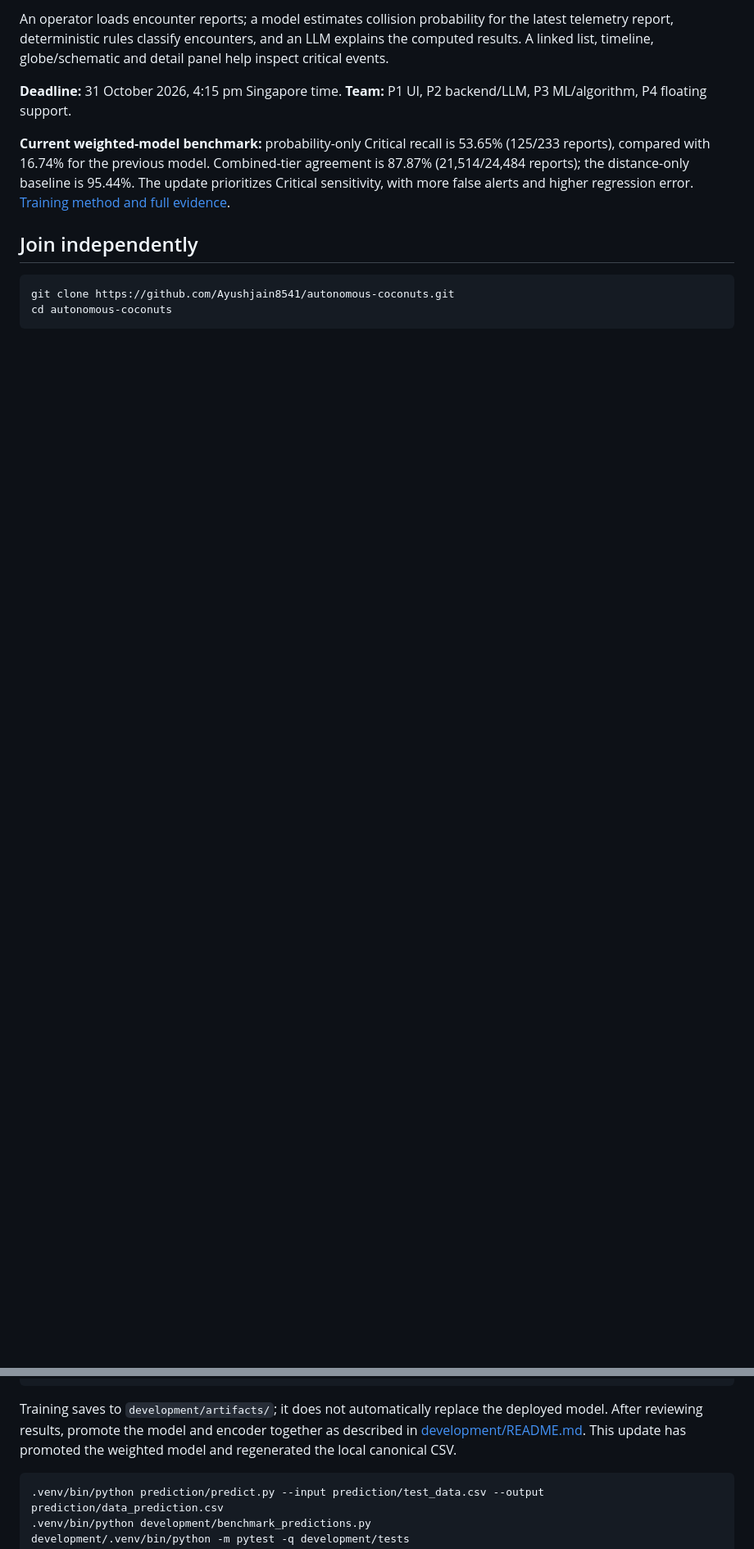
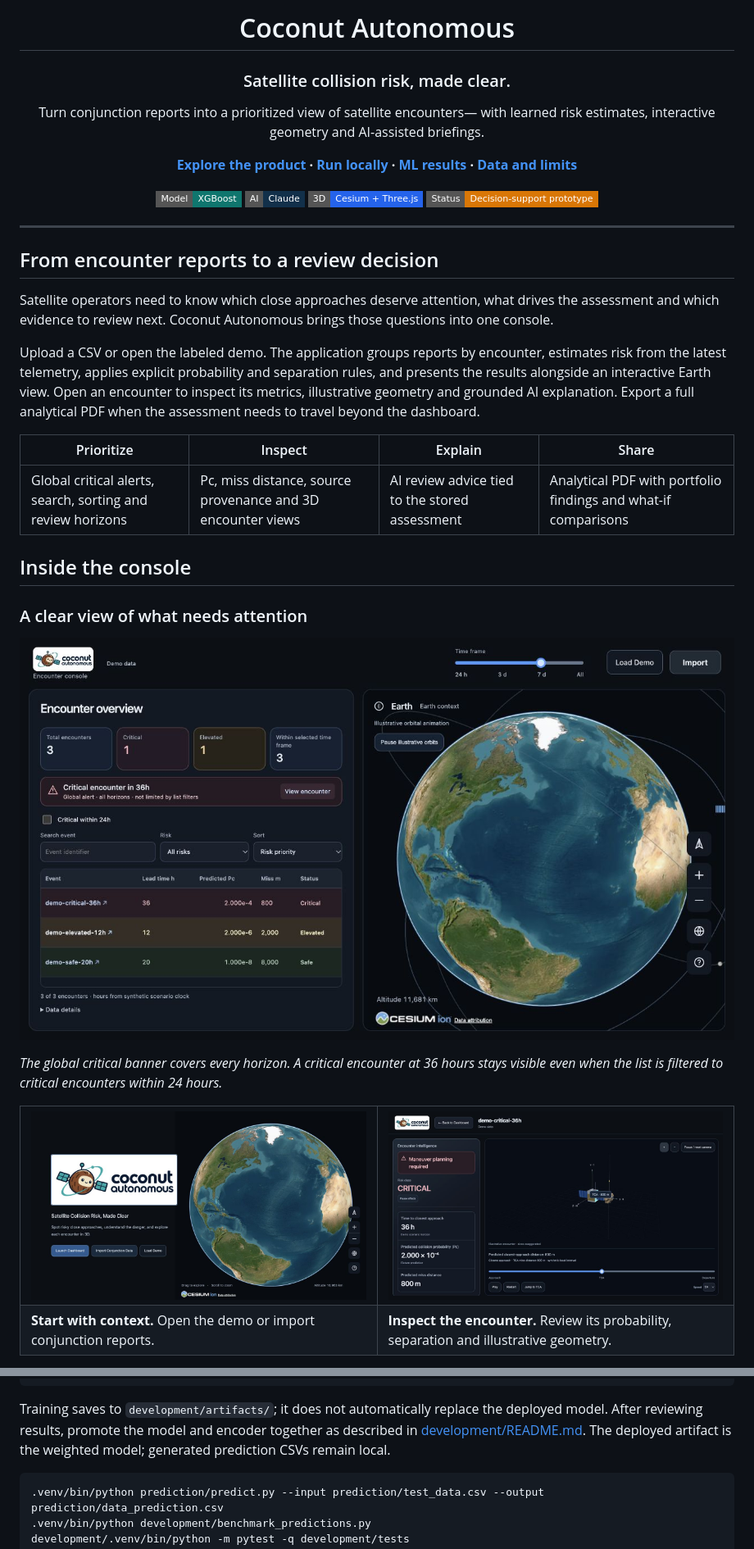
Before and after one commit to Ayushjain8541/autonomous-coconuts, a Markdown page: README.md, 2 parts joined by grey strips. Shown at 82% size. Rendered like a GitHub page; pictures changed too: docs/screenshots/dashboard.png (added), docs/screenshots/encounter.png (added), docs/screenshots/landing.png (added); folded sections open; badges without logos; blank space fills up the shorter version.

Commit message:
docs: present product with screenshots and full ML evidence

````diff
--- a/README.md
+++ b/README.md
@@ -4,17 +4,48 @@ Autonomous SG 2026 — **Airbus #1: Satellite Encounter Console** (working name)
 
-An operator loads encounter reports; a model estimates collision probability for the latest telemetry report, deterministic rules classify encounters, and an LLM explains the computed results. A linked list, timeline, globe/schematic and detail panel help inspect critical events.
+# Coconut Autonomous
 
-**Deadline:** 31 October 2026, 4:15 pm Singapore time. **Team:** P1 UI, P2 backend/LLM, P3 ML/algorithm, P4 floating support.
+### Satellite collision risk, made clear.
 
+Turn conjunction reports into a prioritized view of satellite encounters—
+with learned risk estimates, interactive geometry and AI-assisted briefings.
 
-**Current weighted-model benchmark:** probability-only Critical recall is
-53.65% (125/233 reports), compared with 16.74% for the previous model.
-Combined-tier agreement is 87.87% (21,514/24,484 reports); the distance-only
-baseline is 95.44%. The update prioritizes Critical sensitivity, with more
-false alerts and higher regression error. [Training method and full evidence](#ml-training-and-benchmark-evidence).
+**[Explore the product](#inside-the-console) · [Run locally](#run-locally) · [ML results](#ml-training-and-benchmark-evidence) · [Data and limits](#data-and-interpretation)**
 
-## Join independently
+![Model: XGBoost](https://img.shields.io/badge/Model-XGBoost-0f766e?style=flat-square)
+![AI: Claude](https://img.shields.io/badge/AI-Claude-12304a?style=flat-square)
+![3D: Cesium + Three.js](https://img.shields.io/badge/3D-Cesium%20%2B%20Three.js-2563eb?style=flat-square)
+![Decision-support prototype](https://img.shields.io/badge/Status-Decision--support%20prototype-d97706?style=flat-square)
 
-```sh
-git clone https://github.com/Ayushjain8541/autonomous-coconuts.git
-cd autonomous-coconuts
+</div>
+
+---
+
+## From encounter reports to a review decision
+
+Satellite operators need to know which close approaches deserve attention, what drives the assessment and which evidence to review next. Coconut Autonomous brings those questions into one console.
+
+Upload a CSV or open the labeled demo. The application groups reports by encounter, estimates risk from the latest telemetry, applies explicit probability and separation rules, and presents the results alongside an interactive Earth view. Open an encounter to inspect its metrics, illustrative geometry and grounded AI explanation. Export a full analytical PDF when the assessment needs to travel beyond the dashboard.
+
+| Prioritize | Inspect | Explain | Share |
+| --- | --- | --- | --- |
+| Global critical alerts, search, sorting and review horizons | Pc, miss distance, source provenance and 3D encounter views | AI review advice tied to the stored assessment | Analytical PDF with portfolio findings and what-if comparisons |
+
+## Inside the console
+
+### A clear view of what needs attention
+
+![Encounter dashboard with a 36-hour critical alert, risk filters and interactive Earth](docs/screenshots/dashboard.png)
+
+*The global critical banner covers every horizon. A critical encounter at 36 hours stays visible even when the list is filtered to critical encounters within 24 hours.*
+
+<table>
+<tr>
+<td width="50%"><img src="docs/screenshots/landing.png" alt="Coconut Autonomous landing page with an interactive Earth"></td>
+<td width="50%"><img src="docs/screenshots/encounter.png" alt="Encounter detail showing Critical risk, closest approach and relative geometry"></td>
+</tr>
+<tr>
+<td><strong>Start with context.</strong> Open the demo or import conjunction reports.</td>
+<td><strong>Inspect the encounter.</strong> Review its probability, separation and illustrative geometry.</td>
+</tr>
+</table>
+
@@ -371,8 +280,8 @@ development/.venv/bin/python development/collision_risk.py --unweighted --output
 
 Training saves to `development/artifacts/`; it does not automatically replace the
 deployed model. After reviewing results, promote the model and encoder together
-as described in [development/README.md](development/README.md). This update has
-promoted the weighted model and regenerated the local canonical CSV.
+as described in [development/README.md](development/README.md). The deployed
+artifact is the weighted model; generated prediction CSVs remain local.
 
 ```bash
 .venv/bin/python prediction/predict.py --input prediction/test_data.csv --output prediction/data_prediction.csv
````
Also changed, not shown: other parts of README.md (+128 -174 lines).
